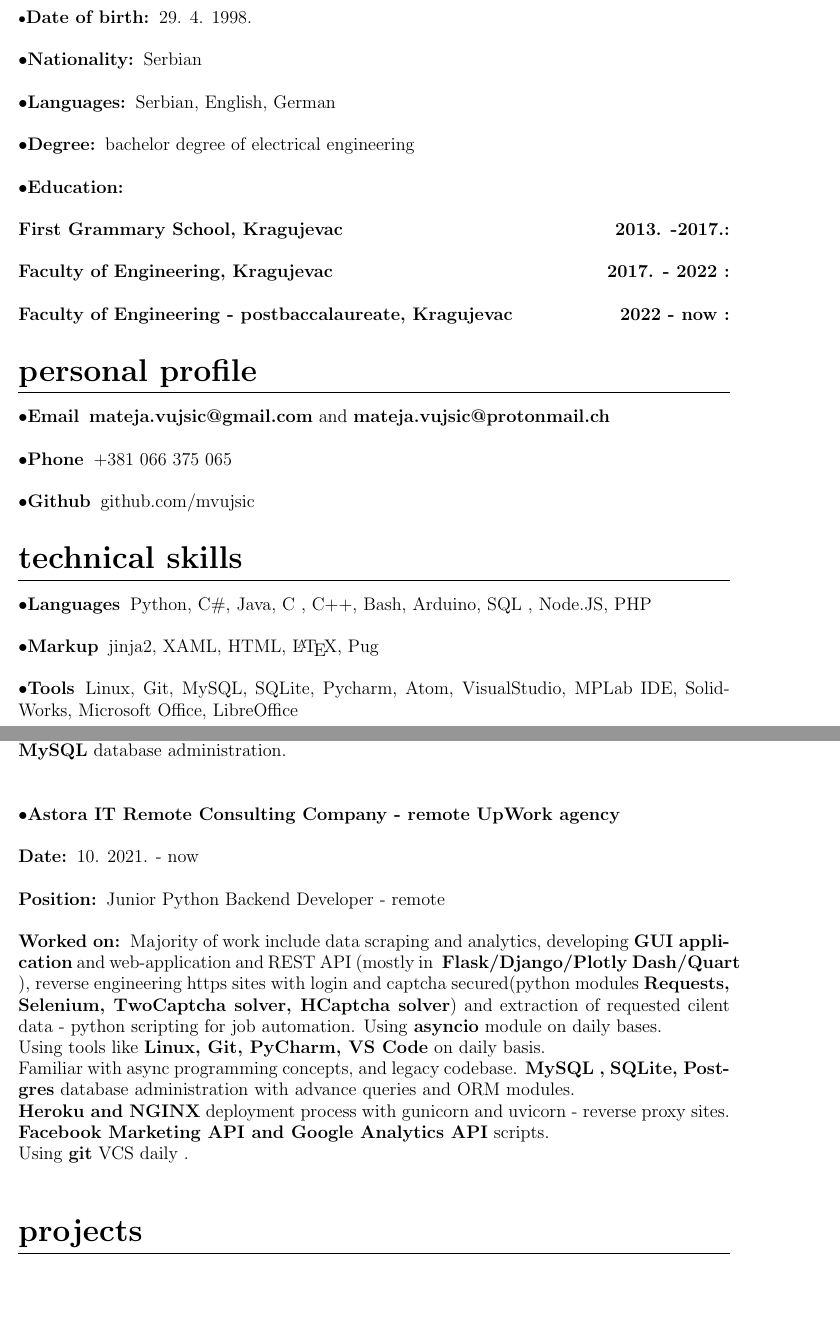
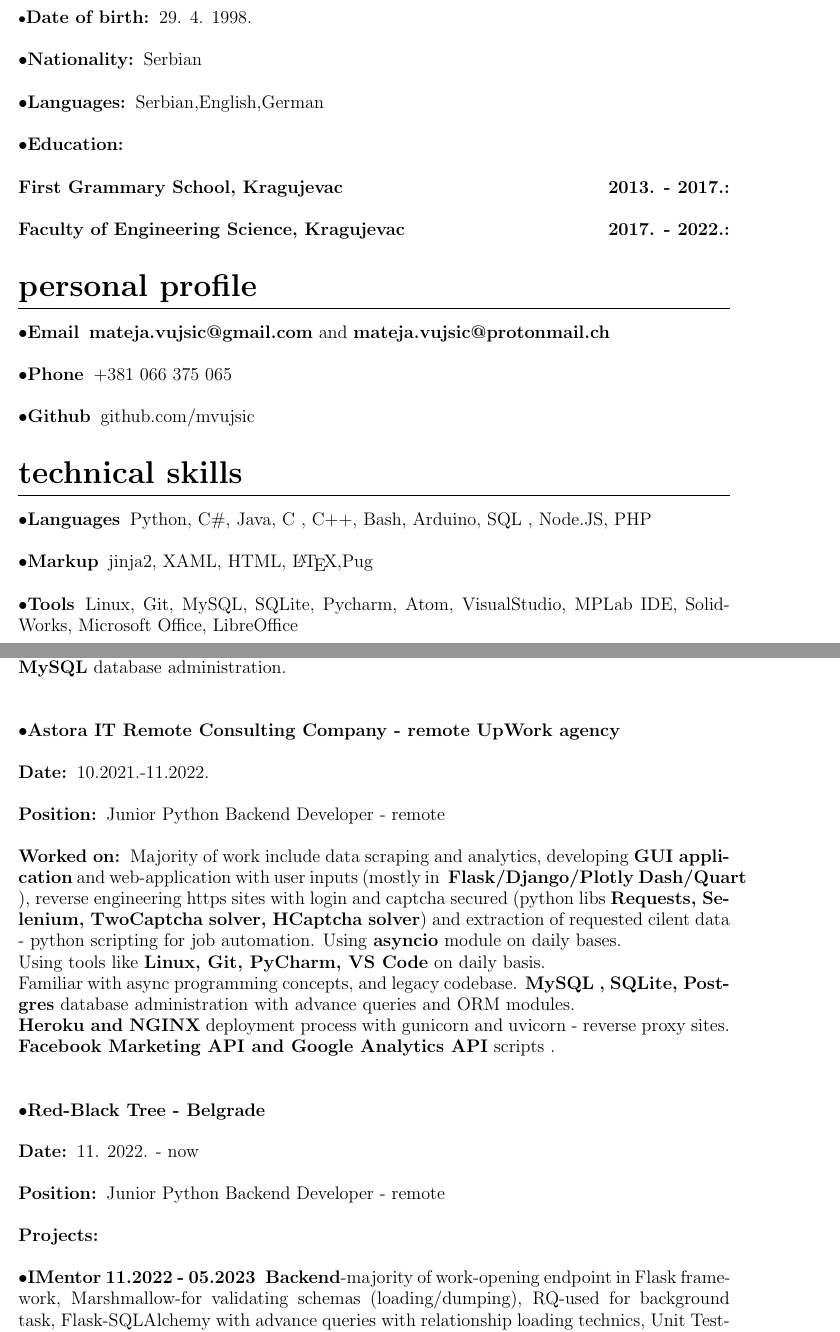
Before and after one commit to mVujsic/ciricumvitae, a LaTeX CV (MVujsicCV.tex): two parts of pages 1 and 2 of 3, joined at a grey line, cut so that both start at the same text, the shorter picture padded with empty space. Compiled offline with pdfLaTeX.

Commit message:
Update CV to match 2023 year

```diff
--- a/MVujsicCV.tex
+++ b/MVujsicCV.tex
@@ -42,14 +42,10 @@
 \subsection{\large{Nationality:}}
 \large{Serbian}
 \subsection{\large{Languages:}}
-\large{Serbian, English, German}
-\subsection{\large{Degree:}}
-\large{bachelor degree of electrical engineering}
+\large{Serbian,English,German}
 \subsection{\large{Education:}}
-\subsubsection{First Grammary School, Kragujevac\hfill 2013. -2017.}
-\subsubsection{Faculty of Engineering, Kragujevac\hfill 2017. - 2022 }
-\subsubsection{Faculty of Engineering - postbaccalaureate, Kragujevac\hfill 2022 - now }
-
+\subsubsection{First Grammary School, Kragujevac\hfill 2013. - 2017.}
+\subsubsection{Faculty of Engineering Science, Kragujevac\hfill 2017. - 2022.}
 
 \section{Personal profile}
 \subsection{Email}
@@ -80,16 +76,27 @@ Ladder logic program development, working mainly with \textbf{FATEK and OMRON} e
 
 \subsection{\large{Astora IT Remote Consulting Company - remote UpWork agency}}
 \subsubsection{Date}
-10. 2021. -  now
+10.2021.-11.2022.
 \subsubsection{Position}
 Junior Python Backend Developer - remote
 \subsubsection{Worked on}
-Majority of work include data scraping and analytics, developing \textbf{GUI application} and web-application and REST API (mostly in \textbf{ Flask/Django/Plotly Dash/Quart} ), reverse engineering
-https sites with login and captcha secured(python modules \textbf{Requests, Selenium, TwoCaptcha solver, HCaptcha solver}) and extraction of requested cilent data - python scripting for job automation. Using \textbf{asyncio} module on daily bases.
+Majority of work include data scraping and analytics, developing \textbf{GUI application} and web-application with user inputs (mostly in \textbf{ Flask/Django/Plotly Dash/Quart} ), reverse engineering
+https sites with login and captcha secured (python libs \textbf{Requests, Selenium, TwoCaptcha solver, HCaptcha solver}) and extraction of requested cilent data - python scripting for job automation. Using \textbf{asyncio} module on daily bases.
 \\ Using tools like \textbf{Linux, Git,  PyCharm, VS Code} on daily basis.  \\
 Familiar with async programming concepts, and legacy codebase.
 \textbf{MySQL , SQLite,  Postgres} database administration with advance queries and ORM modules.\\
 \textbf{Heroku and NGINX} deployment process with gunicorn and uvicorn - reverse proxy sites.\\
-\textbf{Facebook Marketing API and Google Analytics API} scripts.\\
-Using \textbf{git} VCS daily .\\
+\textbf{Facebook Marketing API and Google Analytics API} scripts .\\
 
+\subsection{\large{Red-Black Tree - Belgrade}}
+\subsubsection{Date}
+11. 2022. -  now
+\subsubsection{Position}
+Junior Python Backend Developer - remote
+\subsubsection{Projects}
+\subsection{{\textbf{IMentor} 11.2022 - 05.2023}}
+\textbf{Backend}-majority of work-opening endpoint in Flask framework,
+Marshmallow-for validating schemas (loading/dumping),
+RQ-used for background task,
+Flask-SQLAlchemy with advance queries with relationship loading technics,
+Unit Testing,
@@ -95,0 +110 @@ Using \textbf{git} VCS daily .\\
+\subsection{{\textbf{Problemshared} 05.2023 - now}}
@@ -98,4 +125,3 @@ Using \textbf{git} VCS daily .\\
-\section{Projects}
 \subsection{\textbf{Student projects}}
 \subsubsection{Projects}
 Database designs for systems such as shop,company...\\
```
Also changed, not shown: MVujsicCV.tex (30 more changed lines).
